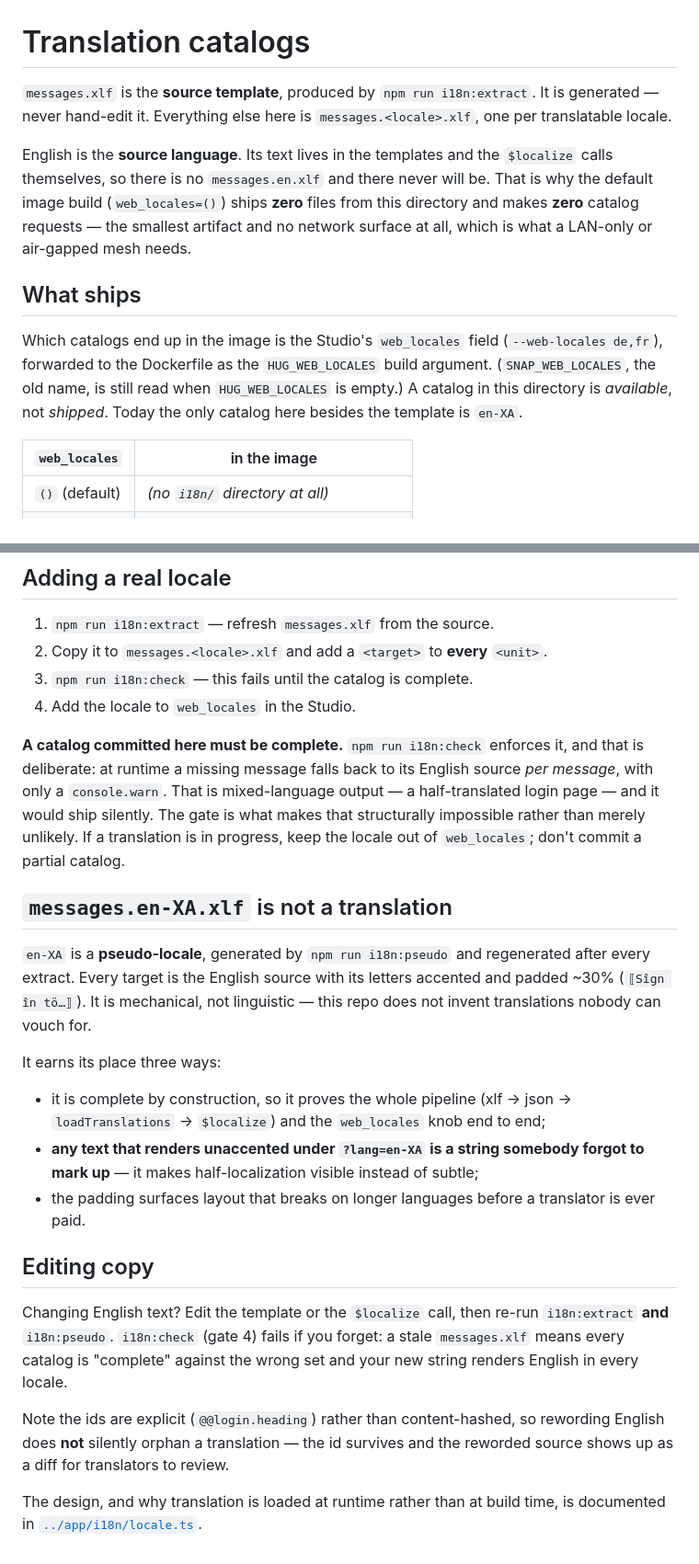
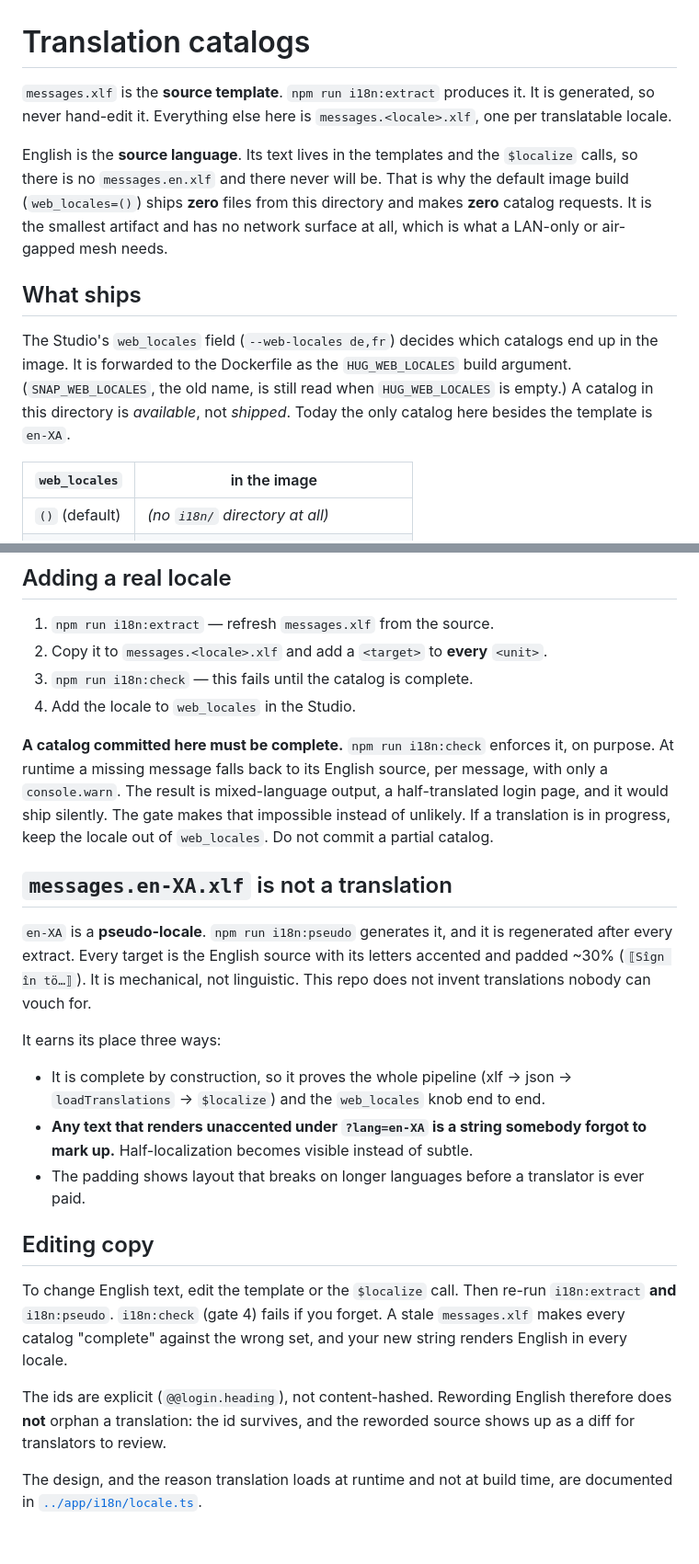
Before and after one commit to hugmesh/hugmesh-login-ui, a Markdown page: src/locale/README.md, 2 parts joined by grey strips. Shown at 92% size. Rendered like a GitHub page.

```diff
--- a/src/locale/README.md
+++ b/src/locale/README.md
@@ -1,22 +1,20 @@
 # Translation catalogs
 
-`messages.xlf` is the **source template**, produced by `npm run i18n:extract`. It
-is generated — never hand-edit it. Everything else here is `messages.<locale>.xlf`,
-one per translatable locale.
+`messages.xlf` is the **source template**. `npm run i18n:extract` produces it. It is generated, so
+never hand-edit it. Everything else here is `messages.<locale>.xlf`, one per translatable locale.
 
-English is the **source language**. Its text lives in the templates and the
-`$localize` calls themselves, so there is no `messages.en.xlf` and there never
-will be. That is why the default image build (`web_locales=()`) ships **zero** files
-from this directory and makes **zero** catalog requests — the smallest artifact
-and no network surface at all, which is what a LAN-only or air-gapped mesh needs.
+English is the **source language**. Its text lives in the templates and the `$localize` calls, so
+there is no `messages.en.xlf` and there never will be. That is why the default image build
+(`web_locales=()`) ships **zero** files from this directory and makes **zero** catalog requests. It
+is the smallest artifact and has no network surface at all, which is what a LAN-only or air-gapped
+mesh needs.
 
 ## What ships
 
-Which catalogs end up in the image is the Studio's `web_locales` field
-(`--web-locales de,fr`), forwarded to the Dockerfile as the `HUG_WEB_LOCALES` build
-argument. (`SNAP_WEB_LOCALES`, the old name, is still read when `HUG_WEB_LOCALES` is
-empty.) A catalog in this directory is *available*, not *shipped*. Today the only
-catalog here besides the template is `en-XA`.
+The Studio's `web_locales` field (`--web-locales de,fr`) decides which catalogs end up in the image.
+It is forwarded to the Dockerfile as the `HUG_WEB_LOCALES` build argument. (`SNAP_WEB_LOCALES`, the
+old name, is still read when `HUG_WEB_LOCALES` is empty.) A catalog in this directory is
+*available*, not *shipped*. Today the only catalog here besides the template is `en-XA`.
 
 | `web_locales` | in the image |
 |---|---|
@@ -30,39 +28,36 @@ catalog here besides the template is `en-XA`.
 3. `npm run i18n:check` — this fails until the catalog is complete.
 4. Add the locale to `web_locales` in the Studio.
 
-**A catalog committed here must be complete.** `npm run i18n:check` enforces it,
-and that is deliberate: at runtime a missing message falls back to its English
-source *per message*, with only a `console.warn`. That is mixed-language output —
-a half-translated login page — and it would ship silently. The gate is what makes
-that structurally impossible rather than merely unlikely. If a translation is
-in progress, keep the locale out of `web_locales`; don't commit a partial catalog.
+**A catalog committed here must be complete.** `npm run i18n:check` enforces it, on purpose. At
+runtime a missing message falls back to its English source, per message, with only a
+`console.warn`. The result is mixed-language output, a half-translated login page, and it would
+ship silently. The gate makes that impossible instead of unlikely. If a translation is in progress,
+keep the locale out of `web_locales`. Do not commit a partial catalog.
 
 ## `messages.en-XA.xlf` is not a translation
 
-`en-XA` is a **pseudo-locale**, generated by `npm run i18n:pseudo` and regenerated
-after every extract. Every target is the English source with its letters accented
-and padded ~30% (`⟦Sîgn în tö…⟧`). It is mechanical, not linguistic — this repo
-does not invent translations nobody can vouch for.
+`en-XA` is a **pseudo-locale**. `npm run i18n:pseudo` generates it, and it is regenerated after
+every extract. Every target is the English source with its letters accented and padded ~30%
+(`⟦Sîgn în tö…⟧`). It is mechanical, not linguistic. This repo does not invent translations nobody
+can vouch for.
 
 It earns its place three ways:
 
-- it is complete by construction, so it proves the whole pipeline (xlf → json →
-  `loadTranslations` → `$localize`) and the `web_locales` knob end to end;
-- **any text that renders unaccented under `?lang=en-XA` is a string somebody
-  forgot to mark up** — it makes half-localization visible instead of subtle;
-- the padding surfaces layout that breaks on longer languages before a
-  translator is ever paid.
+- It is complete by construction, so it proves the whole pipeline (xlf → json →
+  `loadTranslations` → `$localize`) and the `web_locales` knob end to end.
+- **Any text that renders unaccented under `?lang=en-XA` is a string somebody forgot to mark up.**
+  Half-localization becomes visible instead of subtle.
+- The padding shows layout that breaks on longer languages before a translator is ever paid.
 
 ## Editing copy
 
-Changing English text? Edit the template or the `$localize` call, then re-run
-`i18n:extract` **and** `i18n:pseudo`. `i18n:check` (gate 4) fails if you forget:
-a stale `messages.xlf` means every catalog is "complete" against the wrong set and
-your new string renders English in every locale.
+To change English text, edit the template or the `$localize` call. Then re-run `i18n:extract`
+**and** `i18n:pseudo`. `i18n:check` (gate 4) fails if you forget. A stale `messages.xlf` makes every
+catalog "complete" against the wrong set, and your new string renders English in every locale.
 
-Note the ids are explicit (`@@login.heading`) rather than content-hashed, so
-rewording English does **not** silently orphan a translation — the id survives and
-the reworded source shows up as a diff for translators to review.
+The ids are explicit (`@@login.heading`), not content-hashed. Rewording English therefore does
+**not** orphan a translation: the id survives, and the reworded source shows up as a diff for
+translators to review.
 
-The design, and why translation is loaded at runtime rather than at build time,
-is documented in [`../app/i18n/locale.ts`](../app/i18n/locale.ts).
+The design, and the reason translation loads at runtime and not at build time, are documented in
+[`../app/i18n/locale.ts`](../app/i18n/locale.ts).
```
Also changed, not shown: README.md (+178 -157 lines), 1 other file.
